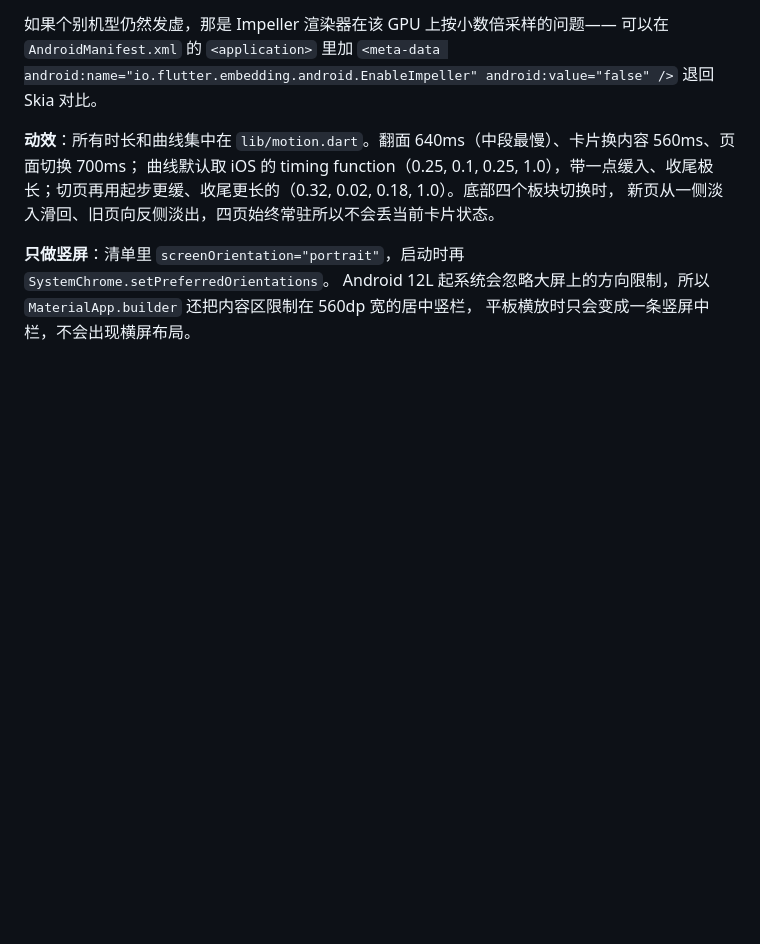
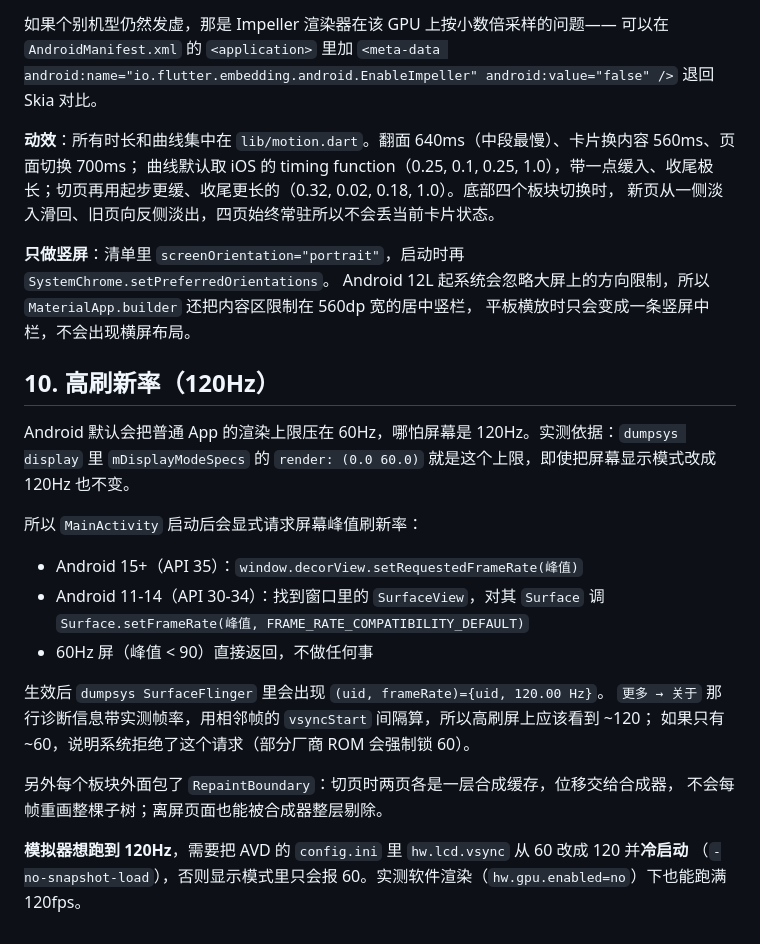
Before and after one commit to Ligret2007/LanGouBei, a Markdown page: docs/技术细节.md, the part around the change. Drawn GitHub-style; blank space fills up the shorter version.

Commit message:
docs: 补高刷新率一节，Kotlin 文件换行统一成 LF

```diff
--- a/docs/技术细节.md
+++ b/docs/技术细节.md
@@ -155,3 +155,25 @@ flutter test     # 62 个测试
 **只做竖屏**：清单里 `screenOrientation="portrait"`，启动时再 `SystemChrome.setPreferredOrientations`。
 Android 12L 起系统会忽略大屏上的方向限制，所以 `MaterialApp.builder` 还把内容区限制在 560dp 宽的居中竖栏，
 平板横放时只会变成一条竖屏中栏，不会出现横屏布局。
+
+## 10. 高刷新率（120Hz）
+
+Android 默认会把普通 App 的渲染上限压在 60Hz，哪怕屏幕是 120Hz。实测依据：`dumpsys display` 里
+`mDisplayModeSpecs` 的 `render: (0.0 60.0)` 就是这个上限，即使把屏幕显示模式改成 120Hz 也不变。
+
+所以 `MainActivity` 启动后会显式请求屏幕峰值刷新率：
+
+- Android 15+（API 35）：`window.decorView.setRequestedFrameRate(峰值)`
+- Android 11-14（API 30-34）：找到窗口里的 `SurfaceView`，对其 `Surface` 调
+  `Surface.setFrameRate(峰值, FRAME_RATE_COMPATIBILITY_DEFAULT)`
+- 60Hz 屏（峰值 < 90）直接返回，不做任何事
+
+生效后 `dumpsys SurfaceFlinger` 里会出现 `(uid, frameRate)={uid, 120.00 Hz}`。
+`更多 → 关于` 那行诊断信息带实测帧率，用相邻帧的 `vsyncStart` 间隔算，所以高刷屏上应该看到 ~120；
+如果只有 ~60，说明系统拒绝了这个请求（部分厂商 ROM 会强制锁 60）。
+
+另外每个板块外面包了 `RepaintBoundary`：切页时两页各是一层合成缓存，位移交给合成器，
+不会每帧重画整棵子树；离屏页面也能被合成器整层剔除。
+
+**模拟器想跑到 120Hz**，需要把 AVD 的 `config.ini` 里 `hw.lcd.vsync` 从 60 改成 120 并**冷启动**
+（`-no-snapshot-load`），否则显示模式里只会报 60。实测软件渲染（`hw.gpu.enabled=no`）下也能跑满 120fps。
```
